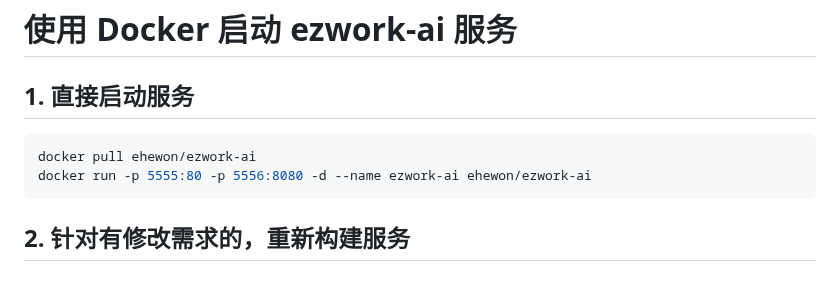
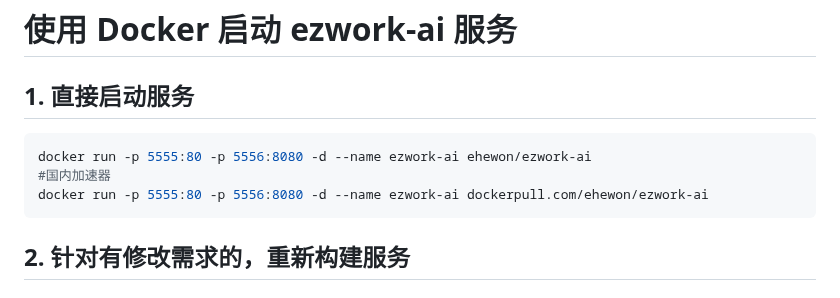
Before and after one commit to EHEWON/ezwork-ai-doc-translation, a Markdown page: README.md, the part around the change. GitHub-like rendering.

````diff
--- a/README.md
+++ b/README.md
@@ -70,8 +70,9 @@
 ## 1. 直接启动服务
 
 ```bash
-docker pull ehewon/ezwork-ai
 docker run -p 5555:80 -p 5556:8080 -d --name ezwork-ai ehewon/ezwork-ai
+#国内加速器
+docker run -p 5555:80 -p 5556:8080 -d --name ezwork-ai dockerpull.com/ehewon/ezwork-ai
 ```
 
 ## 2. 针对有修改需求的，重新构建服务
````
